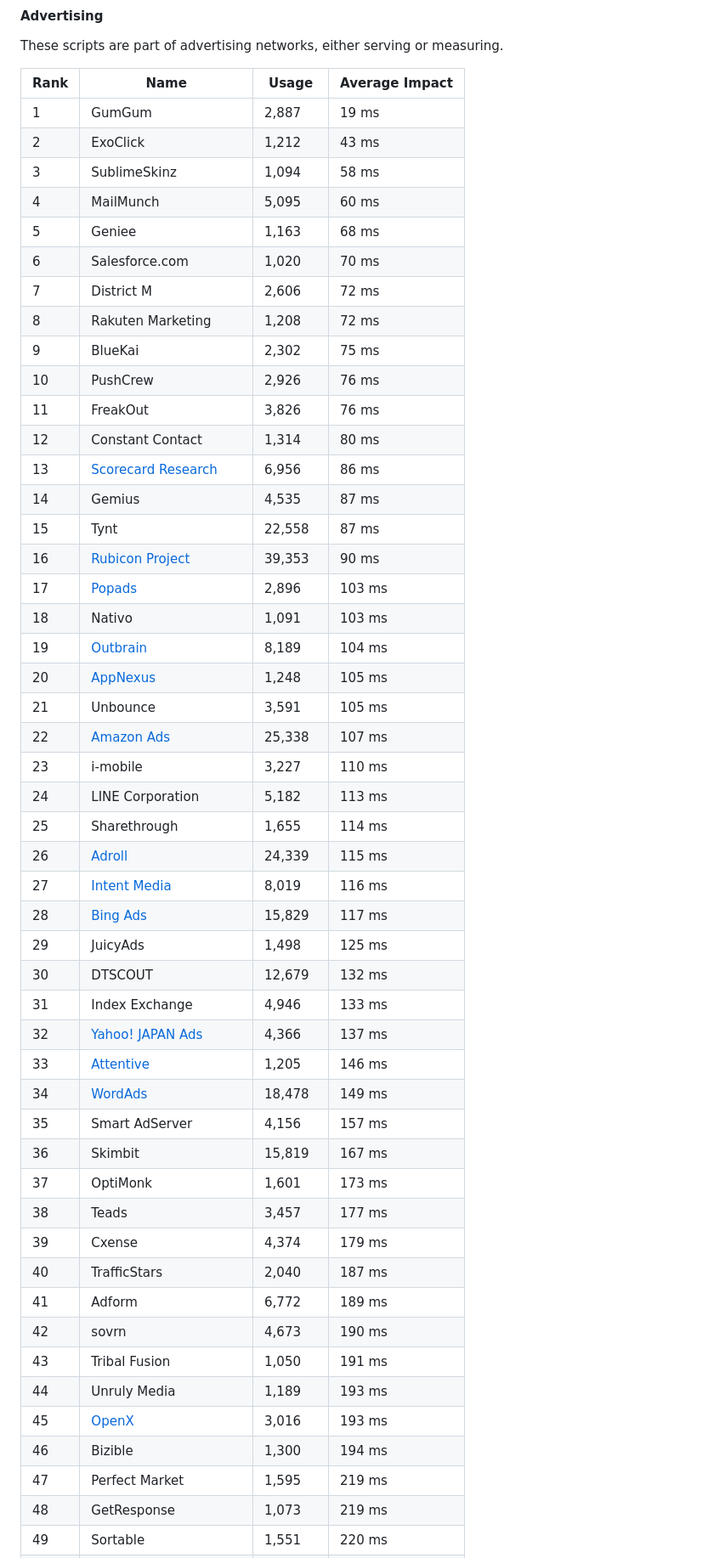
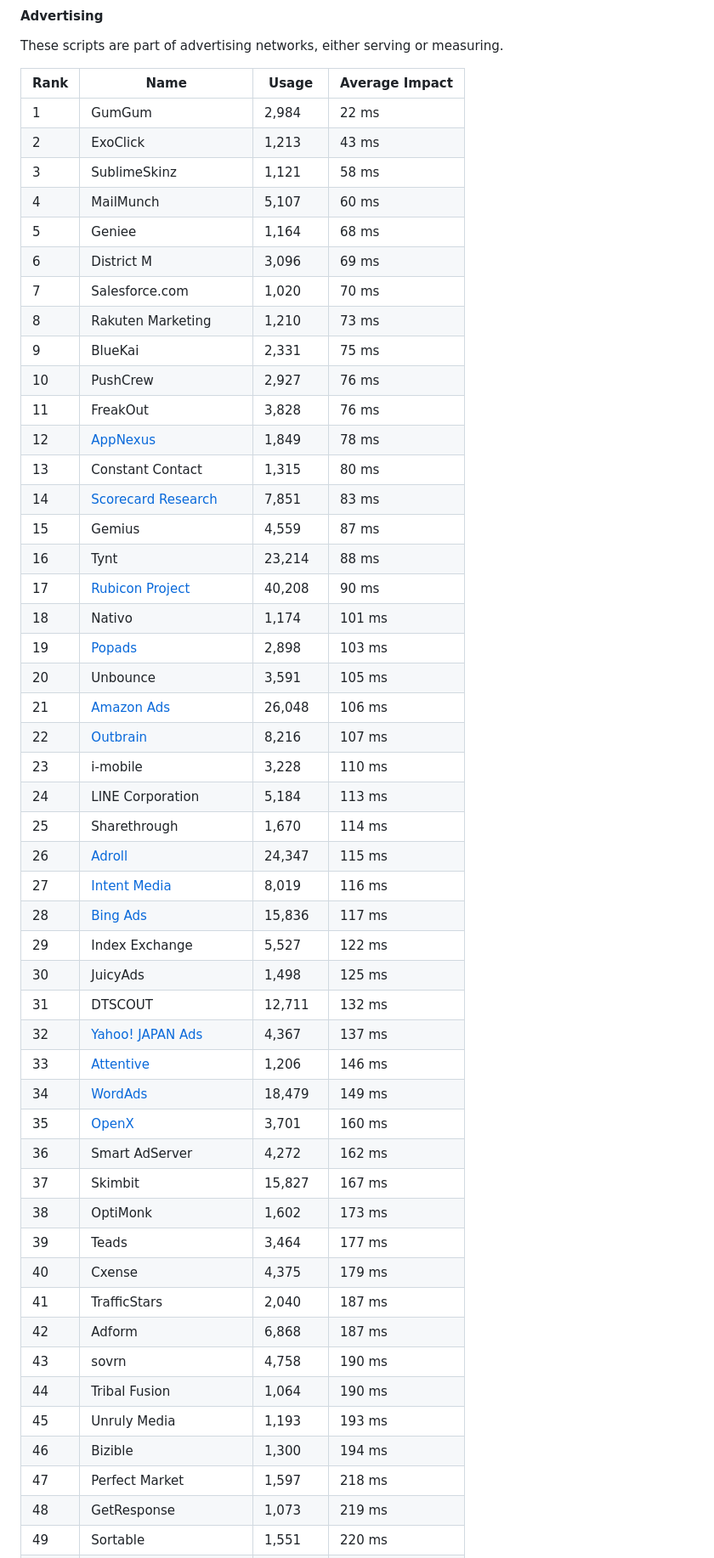
Before and after one commit to patrickhulce/third-party-web, a Markdown page: README.md, the part around the change printed below. Shown: that part at 85% size. Rendered like a GitHub page.

```diff
--- a/README.md
+++ b/README.md
@@ -128,52 +128,52 @@ These scripts are part of advertising networks, either serving or measuring.
 
 | Rank | Name                                                                | Usage   | Average Impact |
 | ---- | ------------------------------------------------------------------- | ------- | -------------- |
-| 1    | GumGum                                                              | 2,887   | 19 ms          |
-| 2    | ExoClick                                                            | 1,212   | 43 ms          |
-| 3    | SublimeSkinz                                                        | 1,094   | 58 ms          |
-| 4    | MailMunch                                                           | 5,095   | 60 ms          |
-| 5    | Geniee                                                              | 1,163   | 68 ms          |
-| 6    | Salesforce.com                                                      | 1,020   | 70 ms          |
-| 7    | District M                                                          | 2,606   | 72 ms          |
-| 8    | Rakuten Marketing                                                   | 1,208   | 72 ms          |
-| 9    | BlueKai                                                             | 2,302   | 75 ms          |
-| 10   | PushCrew                                                            | 2,926   | 76 ms          |
-| 11   | FreakOut                                                            | 3,826   | 76 ms          |
-| 12   | Constant Contact                                                    | 1,314   | 80 ms          |
-| 13   | [Scorecard Research](https://www.scorecardresearch.com/)            | 6,956   | 86 ms          |
-| 14   | Gemius                                                              | 4,535   | 87 ms          |
-| 15   | Tynt                                                                | 22,558  | 87 ms          |
-| 16   | [Rubicon Project](https://rubiconproject.com/)                      | 39,353  | 90 ms          |
-| 17   | [Popads](https://www.popads.net/)                                   | 2,896   | 103 ms         |
-| 18   | Nativo                                                              | 1,091   | 103 ms         |
-| 19   | [Outbrain](https://www.outbrain.com/)                               | 8,189   | 104 ms         |
-| 20   | [AppNexus](https://www.appnexus.com/)                               | 1,248   | 105 ms         |
-| 21   | Unbounce                                                            | 3,591   | 105 ms         |
-| 22   | [Amazon Ads](https://ad.amazon.com/)                                | 25,338  | 107 ms         |
-| 23   | i-mobile                                                            | 3,227   | 110 ms         |
-| 24   | LINE Corporation                                                    | 5,182   | 113 ms         |
-| 25   | Sharethrough                                                        | 1,655   | 114 ms         |
-| 26   | [Adroll](https://www.adroll.com/)                                   | 24,339  | 115 ms         |
+| 1    | GumGum                                                              | 2,984   | 22 ms          |
+| 2    | ExoClick                                                            | 1,213   | 43 ms          |
+| 3    | SublimeSkinz                                                        | 1,121   | 58 ms          |
+| 4    | MailMunch                                                           | 5,107   | 60 ms          |
+| 5    | Geniee                                                              | 1,164   | 68 ms          |
+| 6    | District M                                                          | 3,096   | 69 ms          |
+| 7    | Salesforce.com                                                      | 1,020   | 70 ms          |
+| 8    | Rakuten Marketing                                                   | 1,210   | 73 ms          |
+| 9    | BlueKai                                                             | 2,331   | 75 ms          |
+| 10   | PushCrew                                                            | 2,927   | 76 ms          |
+| 11   | FreakOut                                                            | 3,828   | 76 ms          |
+| 12   | [AppNexus](https://www.appnexus.com/)                               | 1,849   | 78 ms          |
+| 13   | Constant Contact                                                    | 1,315   | 80 ms          |
+| 14   | [Scorecard Research](https://www.scorecardresearch.com/)            | 7,851   | 83 ms          |
+| 15   | Gemius                                                              | 4,559   | 87 ms          |
+| 16   | Tynt                                                                | 23,214  | 88 ms          |
+| 17   | [Rubicon Project](https://rubiconproject.com/)                      | 40,208  | 90 ms          |
+| 18   | Nativo                                                              | 1,174   | 101 ms         |
+| 19   | [Popads](https://www.popads.net/)                                   | 2,898   | 103 ms         |
+| 20   | Unbounce                                                            | 3,591   | 105 ms         |
+| 21   | [Amazon Ads](https://ad.amazon.com/)                                | 26,048  | 106 ms         |
+| 22   | [Outbrain](https://www.outbrain.com/)                               | 8,216   | 107 ms         |
+| 23   | i-mobile                                                            | 3,228   | 110 ms         |
+| 24   | LINE Corporation                                                    | 5,184   | 113 ms         |
+| 25   | Sharethrough                                                        | 1,670   | 114 ms         |
+| 26   | [Adroll](https://www.adroll.com/)                                   | 24,347  | 115 ms         |
 | 27   | [Intent Media](https://intent.com/)                                 | 8,019   | 116 ms         |
-| 28   | [Bing Ads](https://bingads.microsoft.com)                           | 15,829  | 117 ms         |
-| 29   | JuicyAds                                                            | 1,498   | 125 ms         |
-| 30   | DTSCOUT                                                             | 12,679  | 132 ms         |
-| 31   | Index Exchange                                                      | 4,946   | 133 ms         |
-| 32   | [Yahoo! JAPAN Ads](https://marketing.yahoo.co.jp/service/yahooads/) | 4,366   | 137 ms         |
-| 33   | [Attentive](https://attentivemobile.com/)                           | 1,205   | 146 ms         |
-| 34   | [WordAds](https://wordads.co/)                                      | 18,478  | 149 ms         |
-| 35   | Smart AdServer                                                      | 4,156   | 157 ms         |
-| 36   | Skimbit                                                             | 15,819  | 167 ms         |
-| 37   | OptiMonk                                                            | 1,601   | 173 ms         |
-| 38   | Teads                                                               | 3,457   | 177 ms         |
-| 39   | Cxense                                                              | 4,374   | 179 ms         |
-| 40   | TrafficStars                                                        | 2,040   | 187 ms         |
-| 41   | Adform                                                              | 6,772   | 189 ms         |
-| 42   | sovrn                                                               | 4,673   | 190 ms         |
-| 43   | Tribal Fusion                                                       | 1,050   | 191 ms         |
-| 44   | Unruly Media                                                        | 1,189   | 193 ms         |
-| 45   | [OpenX](https://www.openx.com/)                                     | 3,016   | 193 ms         |
+| 28   | [Bing Ads](https://bingads.microsoft.com)                           | 15,836  | 117 ms         |
+| 29   | Index Exchange                                                      | 5,527   | 122 ms         |
+| 30   | JuicyAds                                                            | 1,498   | 125 ms         |
+| 31   | DTSCOUT                                                             | 12,711  | 132 ms         |
+| 32   | [Yahoo! JAPAN Ads](https://marketing.yahoo.co.jp/service/yahooads/) | 4,367   | 137 ms         |
+| 33   | [Attentive](https://attentivemobile.com/)                           | 1,206   | 146 ms         |
+| 34   | [WordAds](https://wordads.co/)                                      | 18,479  | 149 ms         |
+| 35   | [OpenX](https://www.openx.com/)                                     | 3,701   | 160 ms         |
+| 36   | Smart AdServer                                                      | 4,272   | 162 ms         |
+| 37   | Skimbit                                                             | 15,827  | 167 ms         |
+| 38   | OptiMonk                                                            | 1,602   | 173 ms         |
+| 39   | Teads                                                               | 3,464   | 177 ms         |
+| 40   | Cxense                                                              | 4,375   | 179 ms         |
+| 41   | TrafficStars                                                        | 2,040   | 187 ms         |
+| 42   | Adform                                                              | 6,868   | 187 ms         |
+| 43   | sovrn                                                               | 4,758   | 190 ms         |
+| 44   | Tribal Fusion                                                       | 1,064   | 190 ms         |
+| 45   | Unruly Media                                                        | 1,193   | 193 ms         |
 | 46   | Bizible                                                             | 1,300   | 194 ms         |
-| 47   | Perfect Market                                                      | 1,595   | 219 ms         |
+| 47   | Perfect Market                                                      | 1,597   | 218 ms         |
 | 48   | GetResponse                                                         | 1,073   | 219 ms         |
 | 49   | Sortable                                                            | 1,551   | 220 ms         |
```
Also changed, not shown: other parts of README.md (+298 -299 lines), by-category.png, 3 other files.
